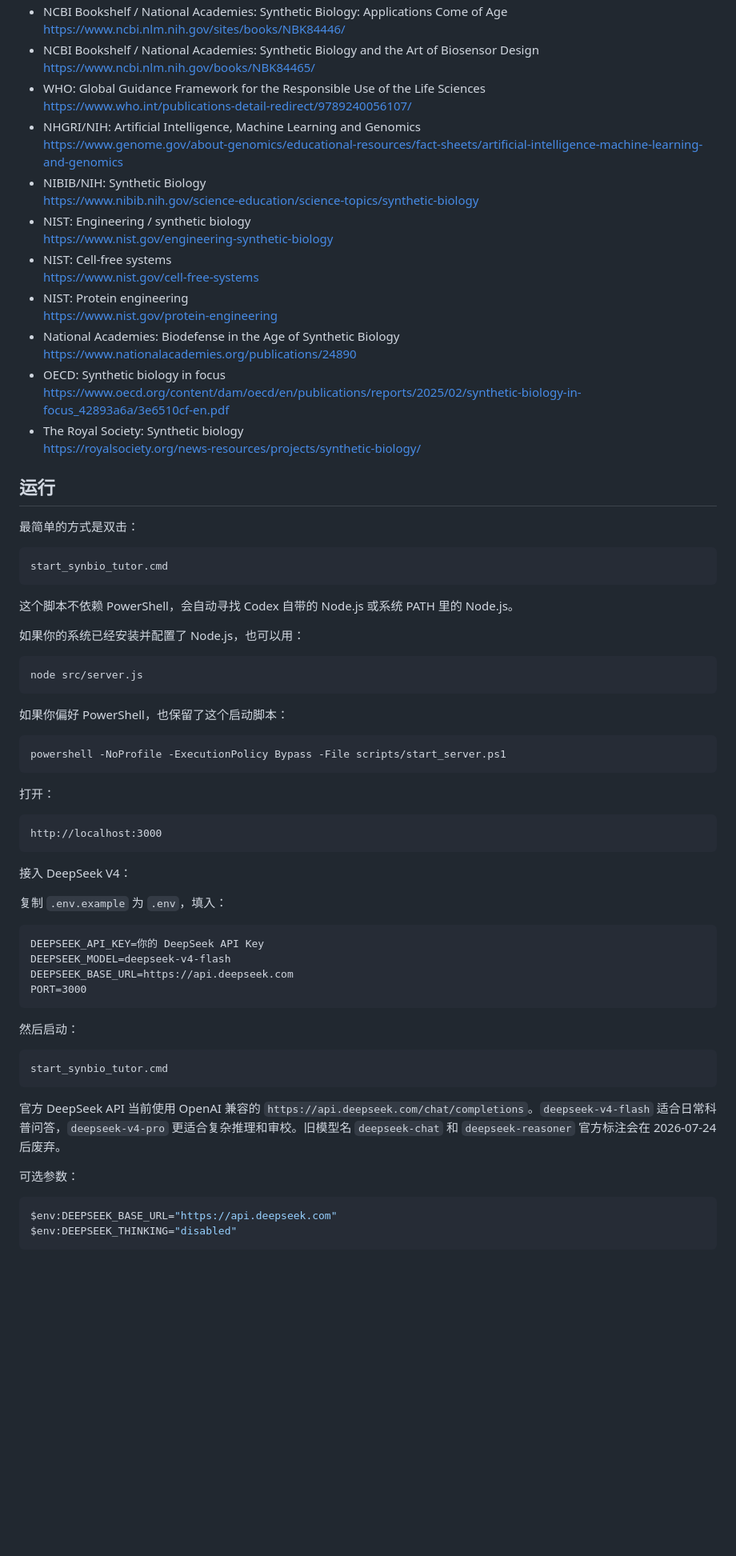
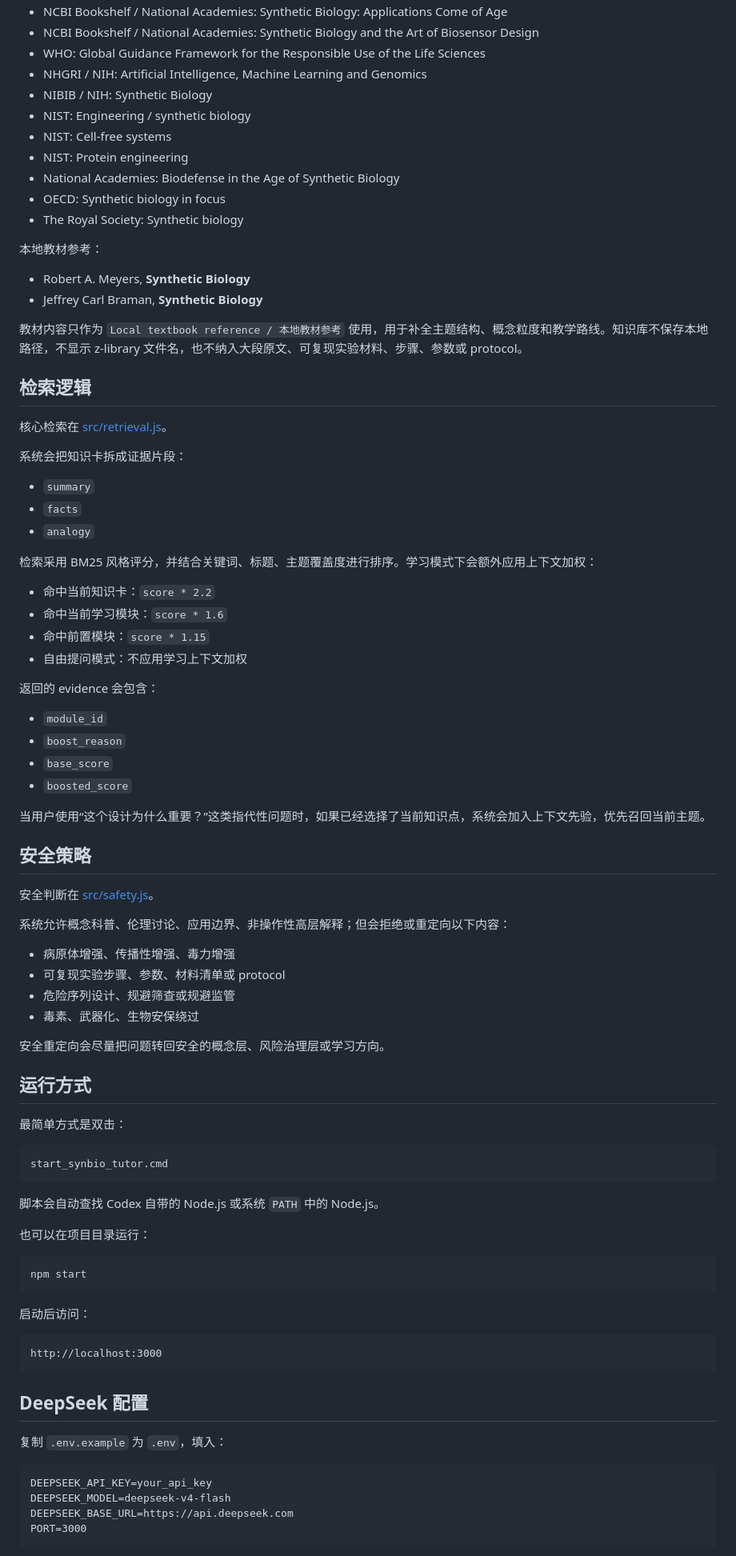
Before and after one commit to xuanyuelingwu/Synbio-AI-Tutor, a Markdown page: README.md, the part around one of its changes. Shown at 80% size. Drawn GitHub-style; blank space fills up the shorter version.

````diff
--- a/README.md
+++ b/README.md
@@ -46,77 +76,91 @@
 - NCBI Bookshelf / National Academies: Synthetic Biology: Applications Come of Age
-  https://www.ncbi.nlm.nih.gov/sites/books/NBK84446/
 - NCBI Bookshelf / National Academies: Synthetic Biology and the Art of Biosensor Design
-  https://www.ncbi.nlm.nih.gov/books/NBK84465/
 - WHO: Global Guidance Framework for the Responsible Use of the Life Sciences
-  https://www.who.int/publications-detail-redirect/9789240056107/
-- NHGRI/NIH: Artificial Intelligence, Machine Learning and Genomics
-  https://www.genome.gov/about-genomics/educational-resources/fact-sheets/artificial-intelligence-machine-learning-and-genomics
-- NIBIB/NIH: Synthetic Biology
-  https://www.nibib.nih.gov/science-education/science-topics/synthetic-biology
+- NHGRI / NIH: Artificial Intelligence, Machine Learning and Genomics
+- NIBIB / NIH: Synthetic Biology
 - NIST: Engineering / synthetic biology
-  https://www.nist.gov/engineering-synthetic-biology
 - NIST: Cell-free systems
-  https://www.nist.gov/cell-free-systems
 - NIST: Protein engineering
-  https://www.nist.gov/protein-engineering
 - National Academies: Biodefense in the Age of Synthetic Biology
-  https://www.nationalacademies.org/publications/24890
 - OECD: Synthetic biology in focus
-  https://www.oecd.org/content/dam/oecd/en/publications/reports/2025/02/synthetic-biology-in-focus_42893a6a/3e6510cf-en.pdf
 - The Royal Society: Synthetic biology
-  https://royalsociety.org/news-resources/projects/synthetic-biology/
 
-## 运行
+本地教材参考：
 
-最简单的方式是双击：
+- Robert A. Meyers, **Synthetic Biology**
+- Jeffrey Carl Braman, **Synthetic Biology**
+
+教材内容只作为 `Local textbook reference / 本地教材参考` 使用，用于补全主题结构、概念粒度和教学路线。知识库不保存本地路径，不显示 z-library 文件名，也不纳入大段原文、可复现实验材料、步骤、参数或 protocol。
+
+## 检索逻辑
+
+核心检索在 [src/retrieval.js](C:/Users/cavendish/OneDrive/文档/Synbio-AI-Tutor/src/retrieval.js)。
+
+系统会把知识卡拆成证据片段：
+
+- `summary`
+- `facts`
+- `analogy`
+
+检索采用 BM25 风格评分，并结合关键词、标题、主题覆盖度进行排序。学习模式下会额外应用上下文加权：
+
+- 命中当前知识卡：`score * 2.2`
+- 命中当前学习模块：`score * 1.6`
+- 命中前置模块：`score * 1.15`
+- 自由提问模式：不应用学习上下文加权
+
+返回的 evidence 会包含：
+
+- `module_id`
+- `boost_reason`
+- `base_score`
+- `boosted_score`
+
+当用户使用“这个设计为什么重要？”这类指代性问题时，如果已经选择了当前知识点，系统会加入上下文先验，优先召回当前主题。
+
+## 安全策略
+
+安全判断在 [src/safety.js](C:/Users/cavendish/OneDrive/文档/Synbio-AI-Tutor/src/safety.js)。
+
+系统允许概念科普、伦理讨论、应用边界、非操作性高层解释；但会拒绝或重定向以下内容：
+
+- 病原体增强、传播性增强、毒力增强
+- 可复现实验步骤、参数、材料清单或 protocol
+- 危险序列设计、规避筛查或规避监管
+- 毒素、武器化、生物安保绕过
+
+安全重定向会尽量把问题转回安全的概念层、风险治理层或学习方向。
+
+## 运行方式
+
+最简单方式是双击：
 
 ```text
 start_synbio_tutor.cmd
 ```
 
-这个脚本不依赖 PowerShell，会自动寻找 Codex 自带的 Node.js 或系统 PATH 里的 Node.js。
+脚本会自动查找 Codex 自带的 Node.js 或系统 `PATH` 中的 Node.js。
 
-如果你的系统已经安装并配置了 Node.js，也可以用：
+也可以在项目目录运行：
 
 ```powershell
-node src/server.js
+npm start
 ```
 
-如果你偏好 PowerShell，也保留了这个启动脚本：
-
-```powershell
-powershell -NoProfile -ExecutionPolicy Bypass -File scripts/start_server.ps1
-```
-
-打开：
+启动后访问：
 
 ```text
 http://localhost:3000
 ```
 
-接入 DeepSeek V4：
+## DeepSeek 配置
 
 复制 `.env.example` 为 `.env`，填入：
 
 ```text
-DEEPSEEK_API_KEY=你的 DeepSeek API Key
+DEEPSEEK_API_KEY=your_api_key
 DEEPSEEK_MODEL=deepseek-v4-flash
 DEEPSEEK_BASE_URL=https://api.deepseek.com
 PORT=3000
 ```
 
-然后启动：
-
-```text
-start_synbio_tutor.cmd
-```
-
-官方 DeepSeek API 当前使用 OpenAI 兼容的 `https://api.deepseek.com/chat/completions`。`deepseek-v4-flash` 适合日常科普问答，`deepseek-v4-pro` 更适合复杂推理和审校。旧模型名 `deepseek-chat` 和 `deepseek-reasoner` 官方标注会在 2026-07-24 后废弃。
-
-可选参数：
-
-```powershell
-$env:DEEPSEEK_BASE_URL="https://api.deepseek.com"
-$env:DEEPSEEK_THINKING="disabled"
-```
-
````
Also changed, not shown: other parts of README.md (+121 -64 lines).
